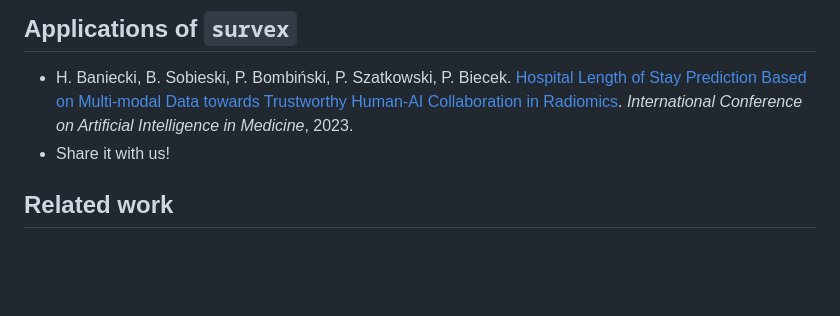
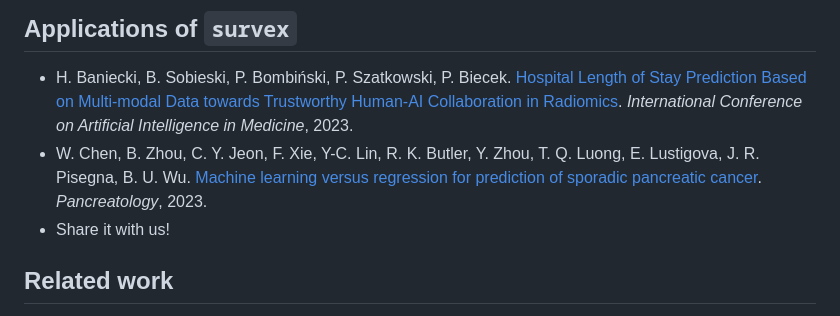
Before and after one commit to ModelOriented/survex, a Markdown page: README.md, the part around the change. Rendered like a GitHub page; blank space fills up the shorter version.

Commit message:
add new application to README.md

```diff
--- a/README.md
+++ b/README.md
@@ -82,6 +82,7 @@ If you use `survex`, please cite it as
 ## Applications of `survex`
 
 - H. Baniecki, B. Sobieski, P. Bombiński, P. Szatkowski, P. Biecek. [Hospital Length of Stay Prediction Based on Multi-modal Data towards Trustworthy Human-AI Collaboration in Radiomics](https://arxiv.org/abs/2303.09817). *International Conference on Artificial Intelligence in Medicine*, 2023.
+- W. Chen, B. Zhou, C. Y. Jeon, F. Xie, Y-C. Lin, R. K. Butler, Y. Zhou, T. Q. Luong, E. Lustigova, J. R. Pisegna, B. U. Wu. [Machine learning versus regression for prediction of sporadic pancreatic cancer](https://doi.org/10.1016/j.pan.2023.04.009). *Pancreatology*, 2023.
 - Share it with us!
 
 ## Related work
```
